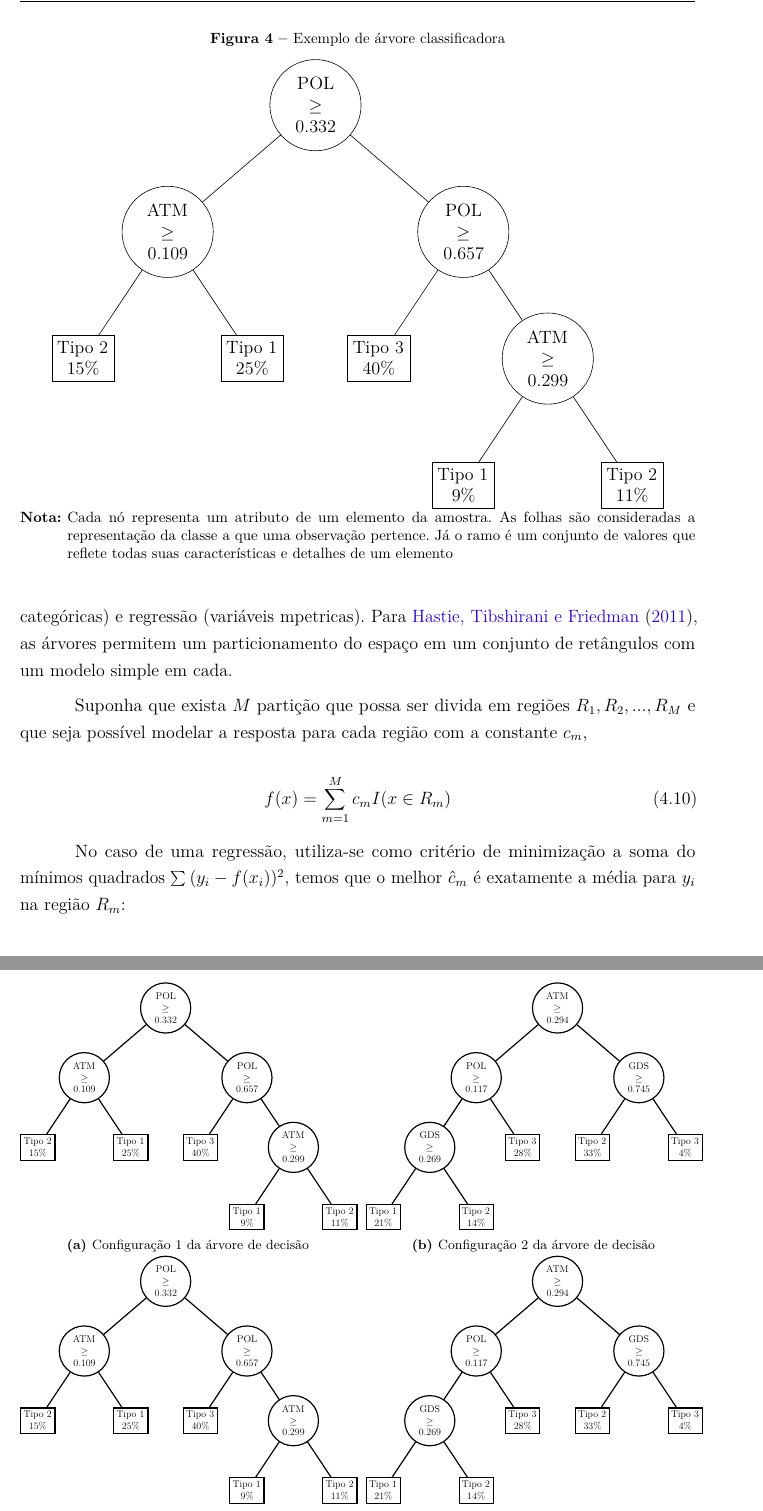
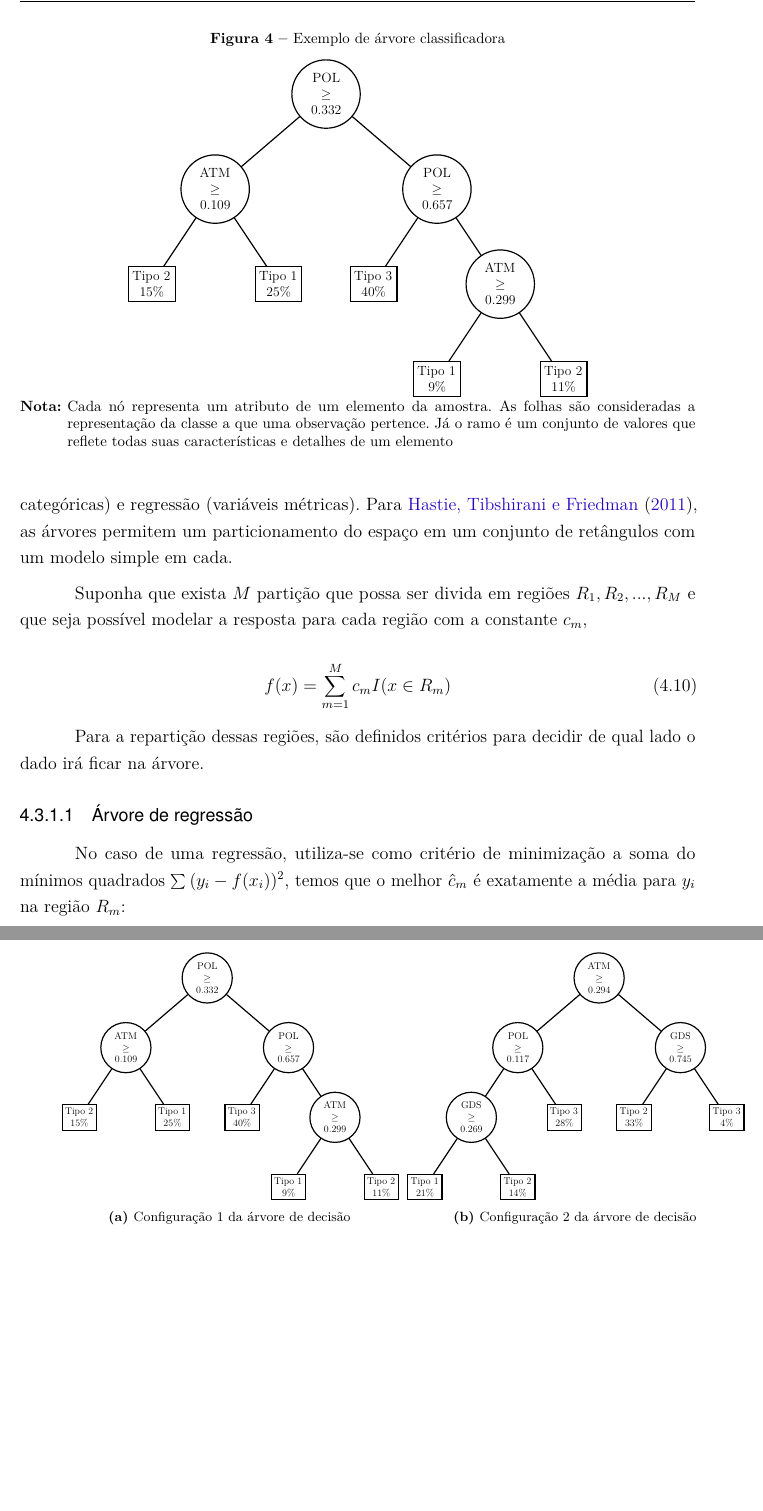
Before and after one commit to gustavotsuji/gustavotsuji.github.io, a LaTeX thesis (tcc/abntex2-modelo-trabalho-academico.tex, which reads tcc/body/teoria/randomforest.tex): two parts of pages 24 and 26 of 27 before the commit and two parts of pages 24 and 25 of 27 after it, joined at a grey line, cut so that both start at the same text, the shorter picture padded with empty space. Compiled offline with pdfLaTeX; a missing font is replaced by an installed copy or a similar font.

Commit message:
Add random forest

```diff
--- a/tcc/body/teoria/randomforest.tex
+++ b/tcc/body/teoria/randomforest.tex
@@ -7,7 +7,7 @@
 \subsection{Árvores}
 
 % ---
-Árvores são modelos presentes tanto em computação como estrutura de dados e em estatística como estrutura para tomadas de decisão. No contexto de machine learning, a árvore de decisão refere-se a uma estrutura de modelo preditivo, um método de aprendizagem supervisionada não parametrizada utilizada para classificação (para variáveis categóricas) e regressão (variáveis mpetricas). Para \citeonline{HASTIE}, as árvores permitem um particionamento do espaço em um conjunto de retângulos com um modelo simple em cada.
+Árvores são modelos presentes tanto em computação como estrutura de dados e em estatística como estrutura para tomadas de decisão. No contexto de machine learning, a árvore de decisão refere-se a uma estrutura de modelo preditivo, um método de aprendizagem supervisionada não parametrizada utilizada para classificação (para variáveis categóricas) e regressão (variáveis métricas). Para \citeonline{HASTIE}, as árvores permitem um particionamento do espaço em um conjunto de retângulos com um modelo simple em cada.
 
 \begin{comment}
 //por figura
@@ -29,7 +29,7 @@ Trata-se de uma representação de regras que dividem as observações em grupos
 \begin{figure}
 \caption{Exemplo de árvore classificadora}
 \centering
-        \begin{tikzpicture}
+        \begin{tikzpicture}[thick,scale=0.75, every node/.style={scale=0.75}]
 \node [circle,draw,text width=1.2cm,align=center]{POL $\ge$ 0.332} [level distance=30mm,sibling distance=70mm]
 child {node [circle,draw,text width=1.2cm,align=center] {ATM $\ge$ 0.109 } [level distance=30mm ,sibling distance=40mm]
 child {node [rectangle,draw,text width=1.2cm,align=center] {Tipo 2\newline15\%}}
@@ -61,6 +61,11 @@ Suponha que exista \begin{math}M\end{math} partição que possa ser divida em re
 f(x) = \sum_{m=1}^{M}c_{m}I( x \in R_{m} )
 \end{equation}
 
+Para a repartição dessas regiões, são definidos critérios para decidir de qual lado o dado irá ficar na árvore.
+
+
+\subsubsection{Árvore de regressão}
+
 No caso de uma regressão, utiliza-se como critério de minimização a soma do mínimos quadrados \begin{math}\sum{ (y_{i} - f(x_{i}))^{2}}\end{math}, temos que o melhor \begin{math}\hat c_{m}\end{math} é exatamente a média para \begin{math}y_{i}\end{math} na região \begin{math}R_{m}\end{math}:
 
 \begin{equation}
@@ -101,6 +108,7 @@ As árvores vistas anteriormente são modelos interessantes de classificação m
 
 \begin{figure*}[t!]
     \centering
+        \caption{Configurações da árvore de decisão sobre subconjuntos distintos}
     \begin{subfigure}[t]{0.5\textwidth}
         \centering
         \begin{tikzpicture}[thick,scale=0.55, every node/.style={scale=0.55}]
@@ -138,46 +146,91 @@ child {node [rectangle,draw,text width=1.2cm,align=center] {Tipo 3\newline4\%}}
 \end{tikzpicture}
         \caption{Configuração 2 da árvore de decisão}
     \end{subfigure}
-    \\
-    \centering
-    \begin{subfigure}[t]{0.5\textwidth}
-        \centering
-        \begin{tikzpicture}[thick,scale=0.55, every node/.style={scale=0.55}]
-\node [circle,draw,text width=1.2cm,align=center]{POL $\ge$ 0.332} [level distance=30mm,sibling distance=70mm]
-child {node [circle,draw,text width=1.2cm,align=center] {ATM $\ge$ 0.109 } [level distance=30mm ,sibling distance=40mm]
-child {node [rectangle,draw,text width=1.2cm,align=center] {Tipo 2\newline15\%}}
-child {node [rectangle,draw,text width=1.2cm,align=center] {Tipo 1\newline25\%}}
-}
-child { node [circle,draw,text width=1.2cm,align=center]{ POL $\ge$ 0.657} [level distance=30mm ,sibling distance=40mm]
-child {node [rectangle,draw,text width=1.2cm,align=center] {Tipo 3\newline40\%}}
-child { node [circle,draw,text width=1.2cm,align=center]{ ATM $\ge$ 0.299 } [level distance=30mm ,sibling distance=40mm]
-child {node [rectangle,draw,text width=1.2cm,align=center] {Tipo 1\newline9\%}}
-child {node [rectangle,draw,text width=1.2cm,align=center] {Tipo 2\newline11\%}}
-}
-};
-\end{tikzpicture}
 
-        \caption{Configuração 1 da árvore de decisão}
-    \end{subfigure}%
-    ~
-    \begin{subfigure}[t]{0.5\textwidth}
-        \centering
-        \begin{tikzpicture}[thick,scale=0.55, every node/.style={scale=0.55}]
-\node [circle,draw,text width=1.2cm,align=center]{ATM $\ge$ 0.294} [level distance=30mm,sibling distance=70mm]
-child { node [circle,draw,text width=1.2cm,align=center]{ POL $\ge$ 0.117 } [level distance=30mm ,sibling distance=40mm]
-child { node [circle,draw,text width=1.2cm,align=center]{ GDS $\ge$ 0.269 } [level distance=30mm ,sibling distance=40mm]
-child {node [rectangle,draw,text width=1.2cm,align=center] {Tipo 1\newline21\%}}
-child {node [rectangle,draw,text width=1.2cm,align=center] {Tipo 2\newline14\%}}}
-child {node [rectangle,draw,text width=1.2cm,align=center] {Tipo 3\newline28\%}}
-}
-child {node [circle,draw,text width=1.2cm,align=center] { GDS $\ge$ 0.745 } [level distance=30mm ,sibling distance=40mm]
-child {node [rectangle,draw,text width=1.2cm,align=center] {Tipo 2\newline33\%}}
-child {node [rectangle,draw,text width=1.2cm,align=center] {Tipo 3\newline4\%}}
-};
-\end{tikzpicture}
-        \caption{Configuração 2 da árvore de decisão}
-    \end{subfigure}
-    \caption{Configurações da árvore de decisão sobre subconjuntos distintos}
+
 \end{figure*}
 
+
+
+% \begin{figure*}[t!]
+%     \centering
+%     \begin{subfigure}[t]{0.5\textwidth}
+%         \centering
+%         \begin{tikzpicture}[thick,scale=0.55, every node/.style={scale=0.55}]
+% \node [circle,draw,text width=1.2cm,align=center]{POL $\ge$ 0.332} [level distance=30mm,sibling distance=70mm]
+% child {node [circle,draw,text width=1.2cm,align=center] {ATM $\ge$ 0.109 } [level distance=30mm ,sibling distance=40mm]
+% child {node [rectangle,draw,text width=1.2cm,align=center] {Tipo 2\newline15\%}}
+% child {node [rectangle,draw,text width=1.2cm,align=center] {Tipo 1\newline25\%}}
+% }
+% child { node [circle,draw,text width=1.2cm,align=center]{ POL $\ge$ 0.657} [level distance=30mm ,sibling distance=40mm]
+% child {node [rectangle,draw,text width=1.2cm,align=center] {Tipo 3\newline40\%}}
+% child { node [circle,draw,text width=1.2cm,align=center]{ ATM $\ge$ 0.299 } [level distance=30mm ,sibling distance=40mm]
+% child {node [rectangle,draw,text width=1.2cm,align=center] {Tipo 1\newline9\%}}
+% child {node [rectangle,draw,text width=1.2cm,align=center] {Tipo 2\newline11\%}}
+% }
+% };
+% \end{tikzpicture}
+
+%         \caption{Configuração 1 da árvore de decisão}
+%     \end{subfigure}%
+%     ~
+%     \begin{subfigure}[t]{0.5\textwidth}
+%         \centering
+%         \begin{tikzpicture}[thick,scale=0.55, every node/.style={scale=0.55}]
+% \node [circle,draw,text width=1.2cm,align=center]{ATM $\ge$ 0.294} [level distance=30mm,sibling distance=70mm]
+% child { node [circle,draw,text width=1.2cm,align=center]{ POL $\ge$ 0.117 } [level distance=30mm ,sibling distance=40mm]
+% child { node [circle,draw,text width=1.2cm,align=center]{ GDS $\ge$ 0.269 } [level distance=30mm ,sibling distance=40mm]
+% child {node [rectangle,draw,text width=1.2cm,align=center] {Tipo 1\newline21\%}}
+% child {node [rectangle,draw,text width=1.2cm,align=center] {Tipo 2\newline14\%}}}
+% child {node [rectangle,draw,text width=1.2cm,align=center] {Tipo 3\newline28\%}}
+% }
+% child {node [circle,draw,text width=1.2cm,align=center] { GDS $\ge$ 0.745 } [level distance=30mm ,sibling distance=40mm]
+% child {node [rectangle,draw,text width=1.2cm,align=center] {Tipo 2\newline33\%}}
+% child {node [rectangle,draw,text width=1.2cm,align=center] {Tipo 3\newline4\%}}
+% };
+% \end{tikzpicture}
+%         \caption{Configuração 2 da árvore de decisão}
+%     \end{subfigure}
+%     \\
+%     \centering
+%     \begin{subfigure}[t]{0.5\textwidth}
+%         \centering
+%         \begin{tikzpicture}[thick,scale=0.55, every node/.style={scale=0.55}]
+% \node [circle,draw,text width=1.2cm,align=center]{POL $\ge$ 0.332} [level distance=30mm,sibling distance=70mm]
+% child {node [circle,draw,text width=1.2cm,align=center] {ATM $\ge$ 0.109 } [level distance=30mm ,sibling distance=40mm]
+% child {node [rectangle,draw,text width=1.2cm,align=center] {Tipo 2\newline15\%}}
+% child {node [rectangle,draw,text width=1.2cm,align=center] {Tipo 1\newline25\%}}
+% }
+% child { node [circle,draw,text width=1.2cm,align=center]{ POL $\ge$ 0.657} [level distance=30mm ,sibling distance=40mm]
+% child {node [rectangle,draw,text width=1.2cm,align=center] {Tipo 3\newline40\%}}
+% child { node [circle,draw,text width=1.2cm,align=center]{ ATM $\ge$ 0.299 } [level distance=30mm ,sibling distance=40mm]
+% child {node [rectangle,draw,text width=1.2cm,align=center] {Tipo 1\newline9\%}}
+% child {node [rectangle,draw,text width=1.2cm,align=center] {Tipo 2\newline11\%}}
+% }
+% };
+% \end{tikzpicture}
+
+%         \caption{Configuração 1 da árvore de decisão}
+%     \end{subfigure}%
+%     ~
+%     \begin{subfigure}[t]{0.5\textwidth}
+%         \centering
+%         \begin{tikzpicture}[thick,scale=0.55, every node/.style={scale=0.55}]
+% \node [circle,draw,text width=1.2cm,align=center]{ATM $\ge$ 0.294} [level distance=30mm,sibling distance=70mm]
+% child { node [circle,draw,text width=1.2cm,align=center]{ POL $\ge$ 0.117 } [level distance=30mm ,sibling distance=40mm]
+% child { node [circle,draw,text width=1.2cm,align=center]{ GDS $\ge$ 0.269 } [level distance=30mm ,sibling distance=40mm]
+% child {node [rectangle,draw,text width=1.2cm,align=center] {Tipo 1\newline21\%}}
+% child {node [rectangle,draw,text width=1.2cm,align=center] {Tipo 2\newline14\%}}}
+% child {node [rectangle,draw,text width=1.2cm,align=center] {Tipo 3\newline28\%}}
+% }
+% child {node [circle,draw,text width=1.2cm,align=center] { GDS $\ge$ 0.745 } [level distance=30mm ,sibling distance=40mm]
+% child {node [rectangle,draw,text width=1.2cm,align=center] {Tipo 2\newline33\%}}
+% child {node [rectangle,draw,text width=1.2cm,align=center] {Tipo 3\newline4\%}}
+% };
+% \end{tikzpicture}
+%         \caption{Configuração 2 da árvore de decisão}
+%     \end{subfigure}
+%     \caption{Configurações da árvore de decisão sobre subconjuntos distintos}
+% \end{figure*}
+
 Dessa forma, uma solução para contornar esse problema foi a adaptação de uma técnica chamada \emph{bootstraping aggregating}, que constrói uma árvore de classificação repetidamente usando amostras aleatórias do conjunto de dados. Por fim, o modelo final é recalculado.
```
Also changed, not shown: tcc/abntex2-modelo-trabalho-academico.bbl, tcc/body/teoria/randomforest.tex (4 more changed lines).
